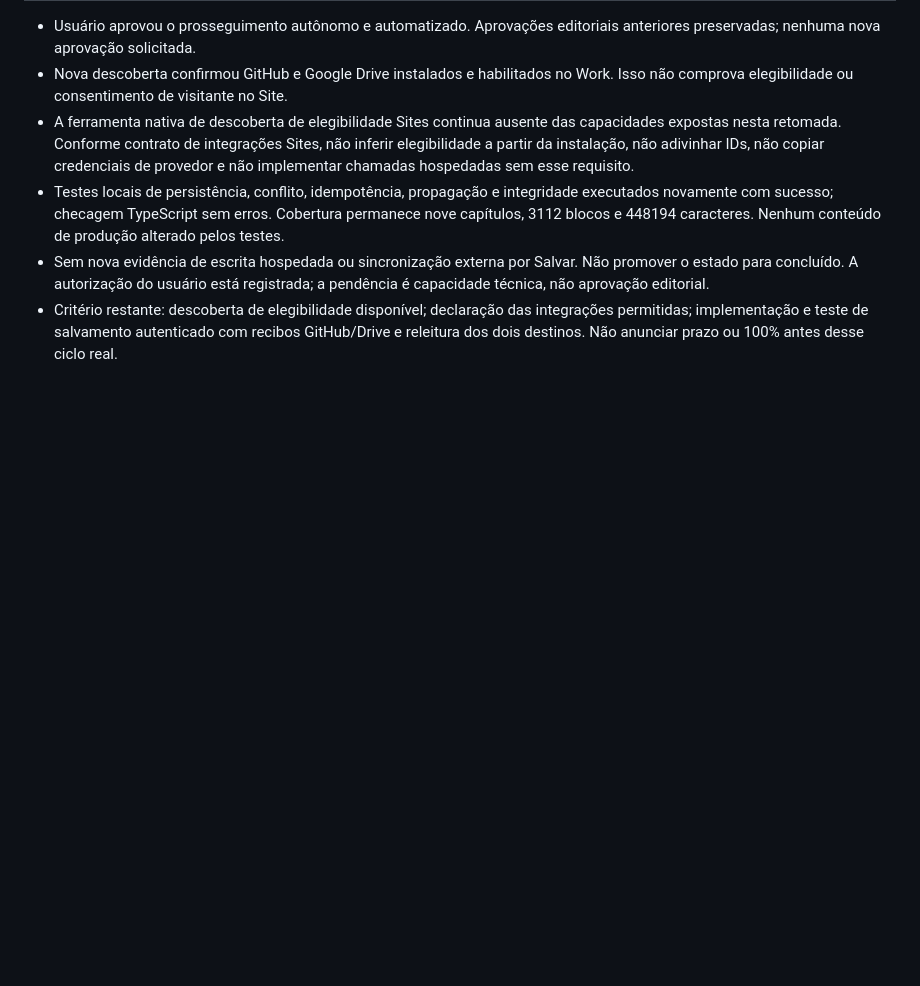
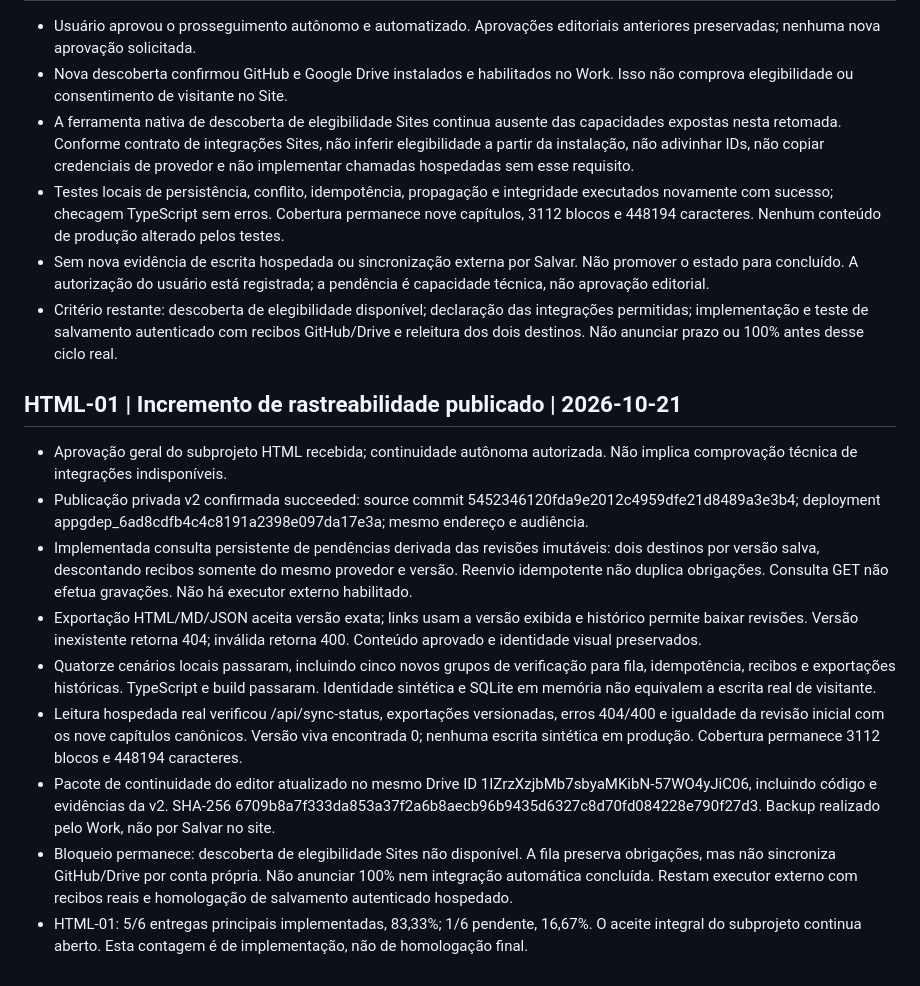
Before and after one commit to sistema-hue/soul-brand-imts, a Markdown page: dkp/CONTINUIDADE_SOUL_BRAND.md, the part around the change. Drawn GitHub-style; blank space fills up the shorter version.

Commit message:
docs: registrar editor v2 com fila de pendências e exportação versionada

```diff
--- a/dkp/CONTINUIDADE_SOUL_BRAND.md
+++ b/dkp/CONTINUIDADE_SOUL_BRAND.md
@@ -195,3 +195,15 @@ Este checkpoint posterior prevalece sobre as indicações antigas de "próximo 0
 - Testes locais de persistência, conflito, idempotência, propagação e integridade executados novamente com sucesso; checagem TypeScript sem erros. Cobertura permanece nove capítulos, 3112 blocos e 448194 caracteres. Nenhum conteúdo de produção alterado pelos testes.
 - Sem nova evidência de escrita hospedada ou sincronização externa por Salvar. Não promover o estado para concluído. A autorização do usuário está registrada; a pendência é capacidade técnica, não aprovação editorial.
 - Critério restante: descoberta de elegibilidade disponível; declaração das integrações permitidas; implementação e teste de salvamento autenticado com recibos GitHub/Drive e releitura dos dois destinos. Não anunciar prazo ou 100% antes desse ciclo real.
+
+
+## HTML-01 | Incremento de rastreabilidade publicado | 2026-10-21
+- Aprovação geral do subprojeto HTML recebida; continuidade autônoma autorizada. Não implica comprovação técnica de integrações indisponíveis.
+- Publicação privada v2 confirmada succeeded: source commit 5452346120fda9e2012c4959dfe21d8489a3e3b4; deployment appgdep_6ad8cdfb4c4c8191a2398e097da17e3a; mesmo endereço e audiência.
+- Implementada consulta persistente de pendências derivada das revisões imutáveis: dois destinos por versão salva, descontando recibos somente do mesmo provedor e versão. Reenvio idempotente não duplica obrigações. Consulta GET não efetua gravações. Não há executor externo habilitado.
+- Exportação HTML/MD/JSON aceita versão exata; links usam a versão exibida e histórico permite baixar revisões. Versão inexistente retorna 404; inválida retorna 400. Conteúdo aprovado e identidade visual preservados.
+- Quatorze cenários locais passaram, incluindo cinco novos grupos de verificação para fila, idempotência, recibos e exportações históricas. TypeScript e build passaram. Identidade sintética e SQLite em memória não equivalem a escrita real de visitante.
+- Leitura hospedada real verificou /api/sync-status, exportações versionadas, erros 404/400 e igualdade da revisão inicial com os nove capítulos canônicos. Versão viva encontrada 0; nenhuma escrita sintética em produção. Cobertura permanece 3112 blocos e 448194 caracteres.
+- Pacote de continuidade do editor atualizado no mesmo Drive ID 1IZrzXzjbMb7sbyaMKibN-57WO4yJiC06, incluindo código e evidências da v2. SHA-256 6709b8a7f333da853a37f2a6b8aecb96b9435d6327c8d70fd084228e790f27d3. Backup realizado pelo Work, não por Salvar no site.
+- Bloqueio permanece: descoberta de elegibilidade Sites não disponível. A fila preserva obrigações, mas não sincroniza GitHub/Drive por conta própria. Não anunciar 100% nem integração automática concluída. Restam executor externo com recibos reais e homologação de salvamento autenticado hospedado.
+- HTML-01: 5/6 entregas principais implementadas, 83,33%; 1/6 pendente, 16,67%. O aceite integral do subprojeto continua aberto. Esta contagem é de implementação, não de homologação final.
```
